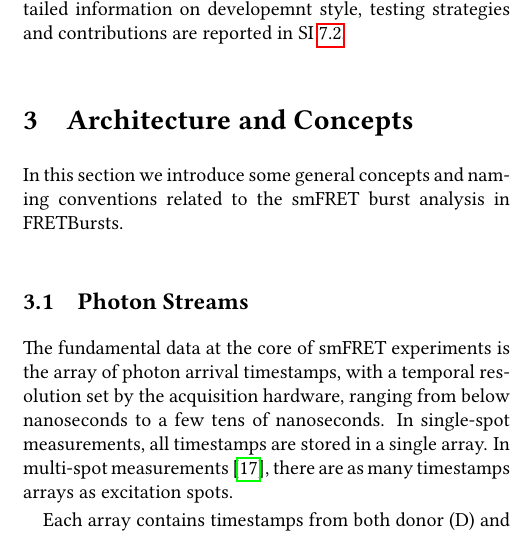
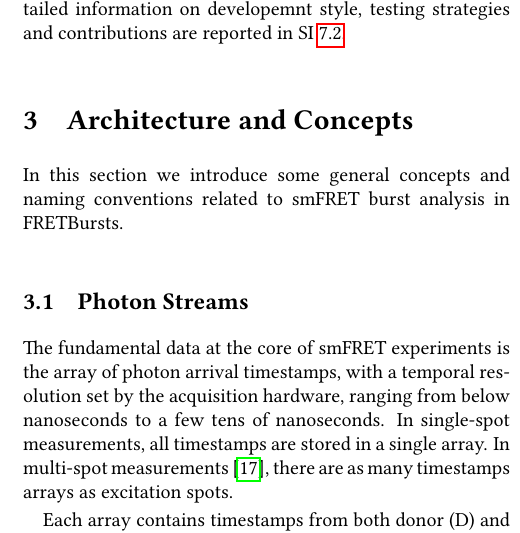
Before and after one commit to tritemio/fretbursts_paper, a LaTeX paper (main.tex, which reads Concepts.tex): part of one column of page 3 of 18, cut so that both start at the same text. Compiled offline with pdfLaTeX.

Commit message:
edited Concepts.tex

```diff
--- a/Concepts.tex
+++ b/Concepts.tex
@@ -2,7 +2,7 @@
 \label{sec:concepts}
 
 In this section we introduce some general concepts and naming conventions related
-to the smFRET burst analysis in FRETBursts.
+to smFRET burst analysis in FRETBursts.
 
 \subsection{Photon Streams}
 \label{sec:ph_streams}
```
